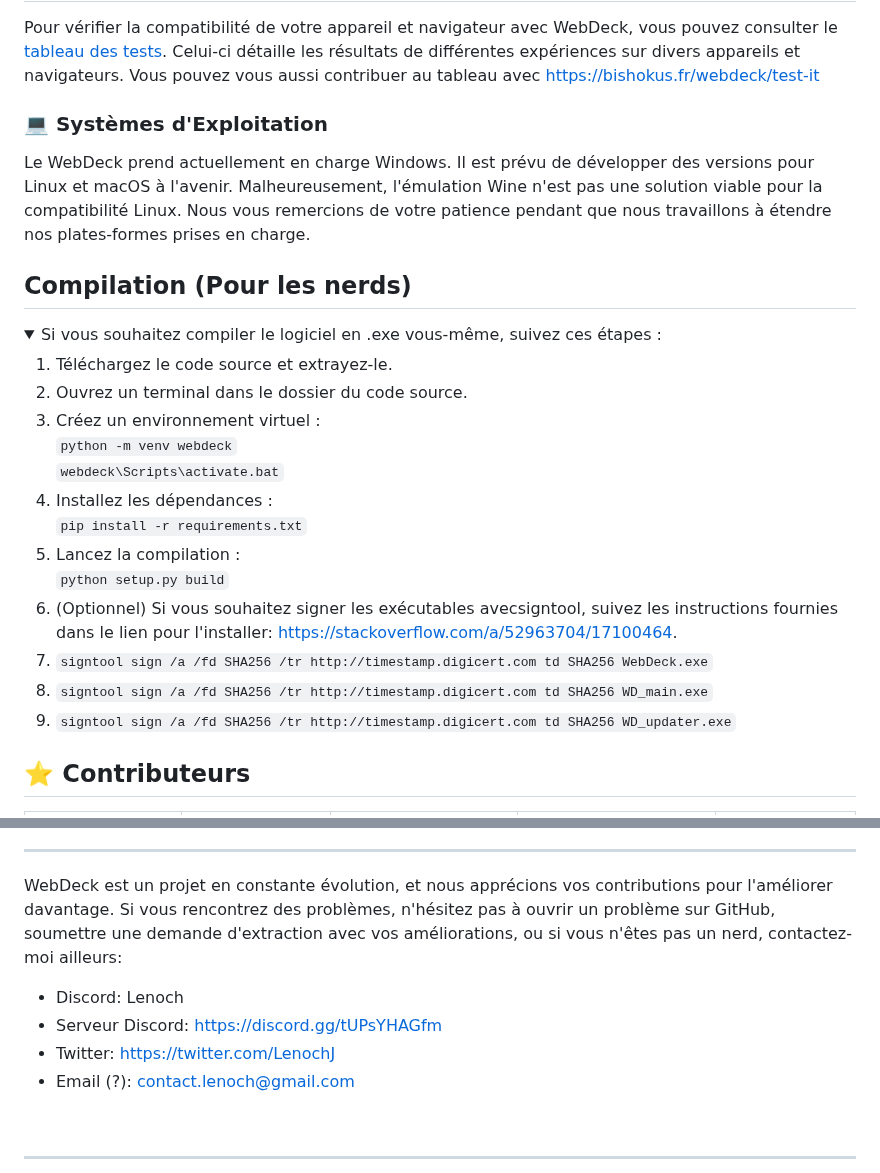
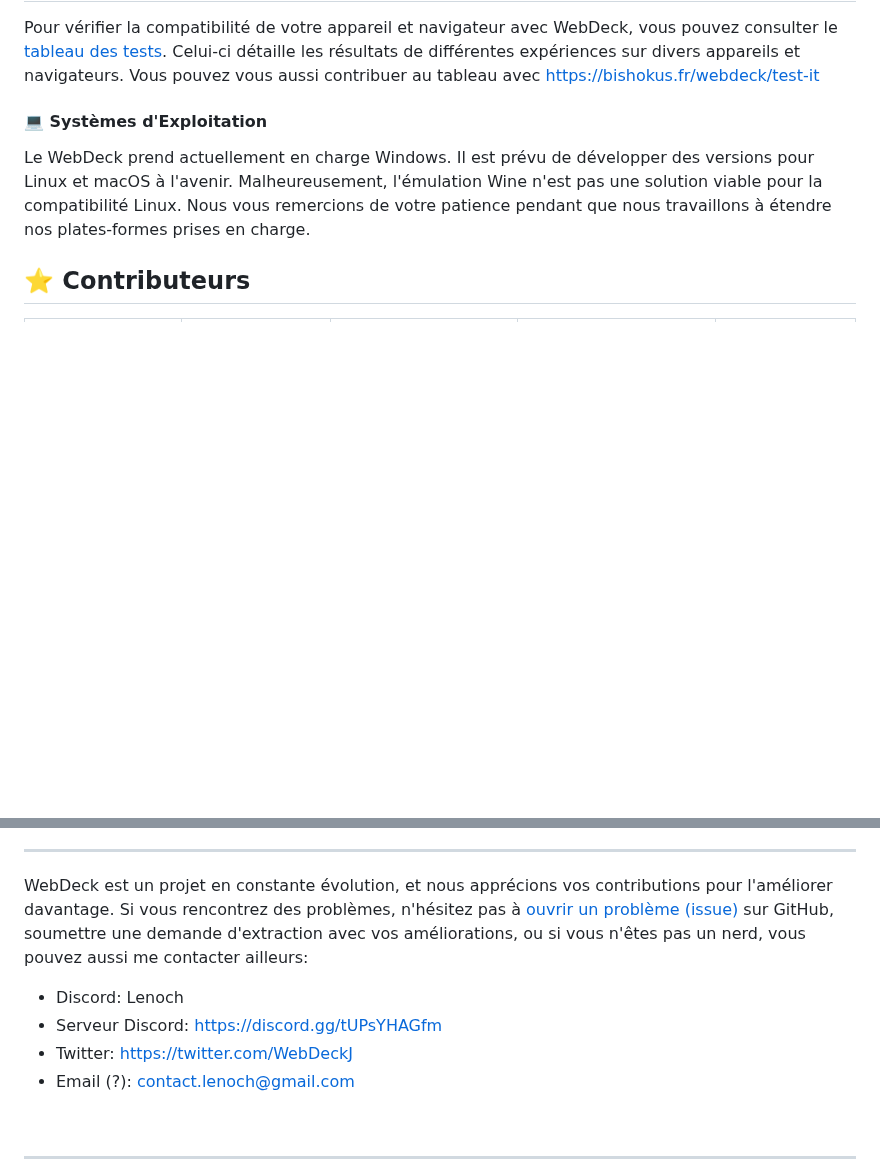
Before and after one commit to Lenochxd/WebDeck, a Markdown page: README-fr.md, 2 parts joined by grey strips. GitHub-like rendering; folded sections open; blank space fills up the shorter version.

```diff
--- a/README-fr.md
+++ b/README-fr.md
@@ -38,31 +38,9 @@ Si votre question n'est pas abordée dans la FAQ, n'hésitez pas à nous la pose
 
 Pour vérifier la compatibilité de votre appareil et navigateur avec WebDeck, vous pouvez consulter le [tableau des tests](https://docs.google.com/spreadsheets/d/1tyfyFJzIdrOl0-Y6wBXaq9EXqViVVCEJu4zQ2-VMGgM/edit#gid=0). Celui-ci détaille les résultats de différentes expériences sur divers appareils et navigateurs. Vous pouvez vous aussi contribuer au tableau avec https://bishokus.fr/webdeck/test-it
 
-### 💻 Systèmes d'Exploitation
+#### 💻 Systèmes d'Exploitation
 
 Le WebDeck prend actuellement en charge Windows. Il est prévu de développer des versions pour Linux et macOS à l'avenir. Malheureusement, l'émulation Wine n'est pas une solution viable pour la compatibilité Linux. Nous vous remercions de votre patience pendant que nous travaillons à étendre nos plates-formes prises en charge.
-
-
-## Compilation (Pour les nerds)
-
-<details>
-  <summary>Si vous souhaitez compiler le logiciel en .exe vous-même, suivez ces étapes :</summary>
-
-1. Téléchargez le code source et extrayez-le.
-2. Ouvrez un terminal dans le dossier du code source.
-3. Créez un environnement virtuel :\
-`python -m venv webdeck`\
-`webdeck\Scripts\activate.bat`
-4. Installez les dépendances :\
-`pip install -r requirements.txt`
-5. Lancez la compilation :\
-`python setup.py build`
-6. (Optionnel) Si vous souhaitez signer les exécutables avecsigntool, suivez les instructions fournies dans le lien pour l'installer: https://stackoverflow.com/a/52963704/17100464.
-7. `signtool sign /a /fd SHA256 /tr http://timestamp.digicert.com td SHA256 WebDeck.exe`
-8. `signtool sign /a /fd SHA256 /tr http://timestamp.digicert.com td SHA256 WD_main.exe`
-9. `signtool sign /a /fd SHA256 /tr http://timestamp.digicert.com td SHA256 WD_updater.exe`
-
-</details>
 
 
 ## ⭐ Contributeurs
@@ -131,11 +109,11 @@ Si vous appréciez le projet, envisagez de [m'offrir un café](https://buymeacof
 
 ---
 
-WebDeck est un projet en constante évolution, et nous apprécions vos contributions pour l'améliorer davantage. Si vous rencontrez des problèmes, n'hésitez pas à ouvrir un problème sur GitHub, soumettre une demande d'extraction avec vos améliorations, ou si vous n'êtes pas un nerd, contactez-moi ailleurs:
+WebDeck est un projet en constante évolution, et nous apprécions vos contributions pour l'améliorer davantage. Si vous rencontrez des problèmes, n'hésitez pas à [ouvrir un problème (issue)](https://github.com/LeLenoch/WebDeck/issues) sur GitHub, soumettre une demande d'extraction avec vos améliorations, ou si vous n'êtes pas un nerd, vous pouvez aussi me contacter ailleurs:
 
 - Discord: Lenoch
 - Serveur Discord: [https://discord.gg/tUPsYHAGfm](https://discord.gg/tUPsYHAGfm)
-- Twitter: [https://twitter.com/LenochJ](https://twitter.com/LenochJ)
+- Twitter: [https://twitter.com/WebDeckJ](https://twitter.com/WebDeckJ)
 - Email (?): contact.lenoch@gmail.com
 
 <br>
```
Also changed, not shown: other parts of README-fr.md (+1 -1 lines), README.md (+4 -26 lines).
